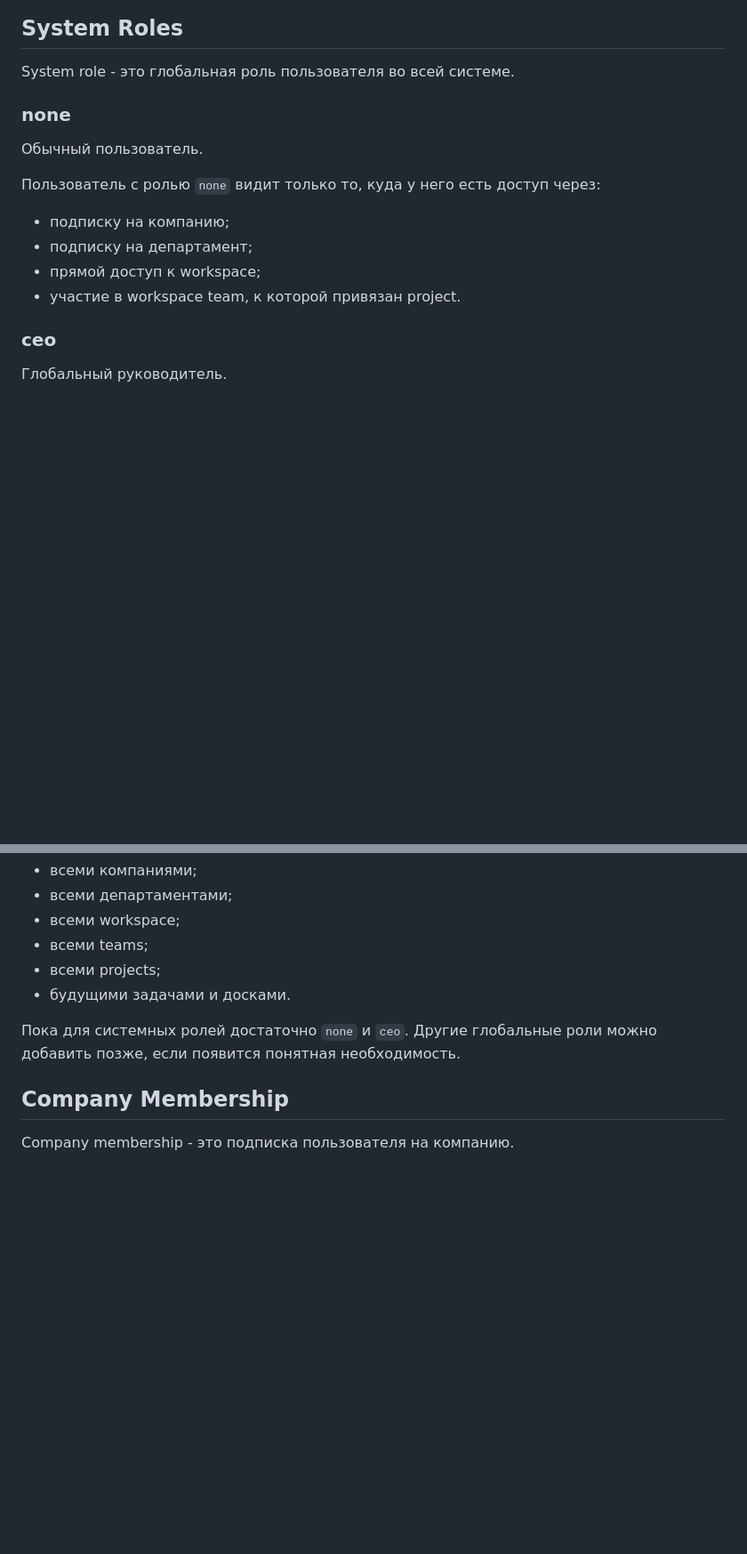
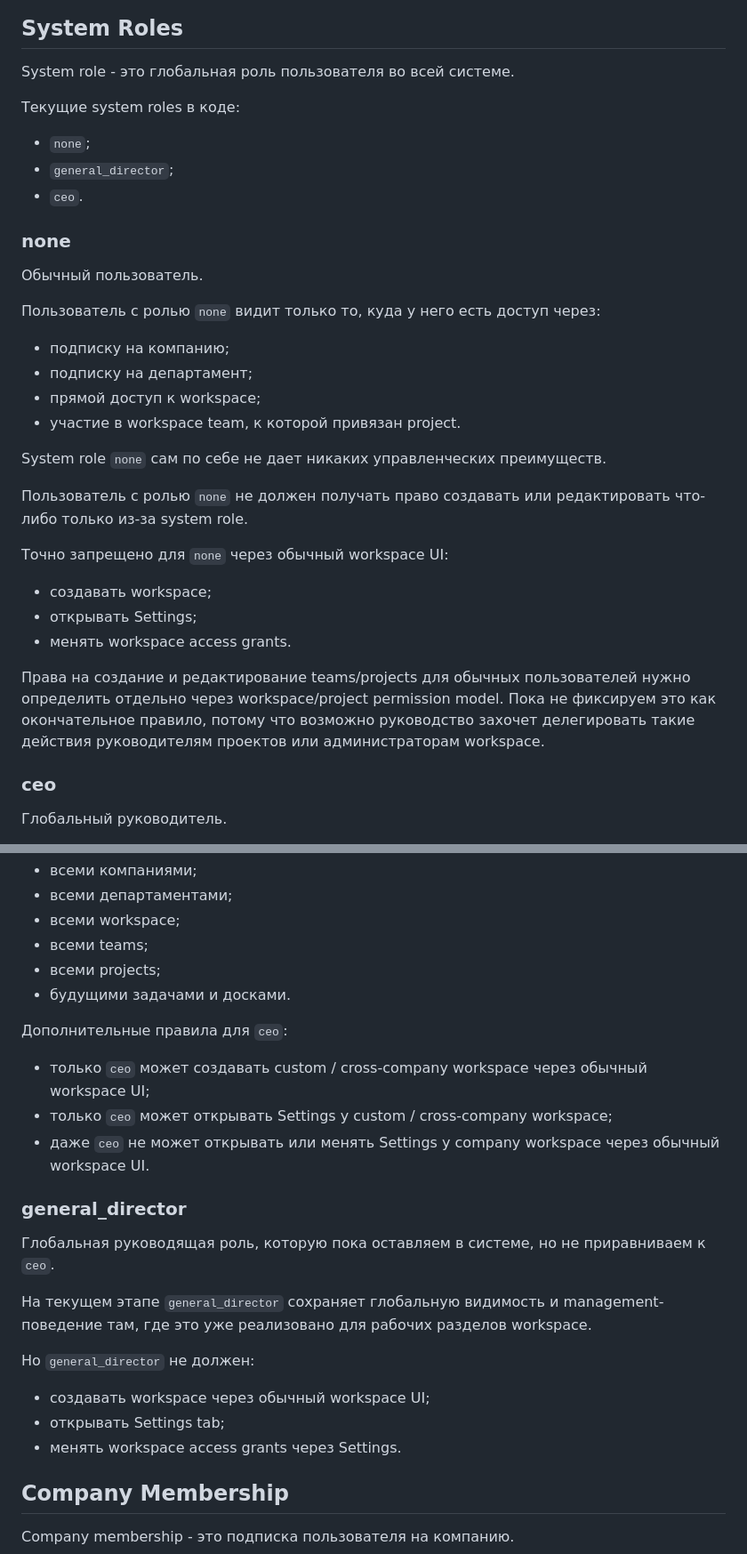
Before and after one commit to alma-iceee/platform, a Markdown page: docs/access-rules.md, 2 parts joined by grey strips. Shown at 89% size. Rendered like a GitHub page; blank space fills up the shorter version.

Commit message:
docs: clarify workspace access rules

```diff
--- a/docs/access-rules.md
+++ b/docs/access-rules.md
@@ -17,6 +17,12 @@
 
 System role - это глобальная роль пользователя во всей системе.
 
+Текущие system roles в коде:
+
+- `none`;
+- `general_director`;
+- `ceo`.
+
 ### none
 
 Обычный пользователь.
@@ -27,6 +33,18 @@ System role - это глобальная роль пользователя во
 - подписку на департамент;
 - прямой доступ к workspace;
 - участие в workspace team, к которой привязан project.
+
+System role `none` сам по себе не дает никаких управленческих преимуществ.
+
+Пользователь с ролью `none` не должен получать право создавать или редактировать что-либо только из-за system role.
+
+Точно запрещено для `none` через обычный workspace UI:
+
+- создавать workspace;
+- открывать Settings;
+- менять workspace access grants.
+
+Права на создание и редактирование teams/projects для обычных пользователей нужно определить отдельно через workspace/project permission model. Пока не фиксируем это как окончательное правило, потому что возможно руководство захочет делегировать такие действия руководителям проектов или администраторам workspace.
 
 ### ceo
 
@@ -41,7 +59,23 @@ System role - это глобальная роль пользователя во
 - всеми projects;
 - будущими задачами и досками.
 
-Пока для системных ролей достаточно `none` и `ceo`. Другие глобальные роли можно добавить позже, если появится понятная необходимость.
+Дополнительные правила для `ceo`:
+
+- только `ceo` может создавать custom / cross-company workspace через обычный workspace UI;
+- только `ceo` может открывать Settings у custom / cross-company workspace;
+- даже `ceo` не может открывать или менять Settings у company workspace через обычный workspace UI.
+
+### general_director
+
+Глобальная руководящая роль, которую пока оставляем в системе, но не приравниваем к `ceo`.
+
+На текущем этапе `general_director` сохраняет глобальную видимость и management-поведение там, где это уже реализовано для рабочих разделов workspace.
+
+Но `general_director` не должен:
+
+- создавать workspace через обычный workspace UI;
+- открывать Settings tab;
+- менять workspace access grants через Settings.
 
 ## Company Membership
 
```
Also changed, not shown: other parts of docs/access-rules.md (+36 -7 lines), agents/PROJECT_CONTEXT.md (+4 -3 lines).
